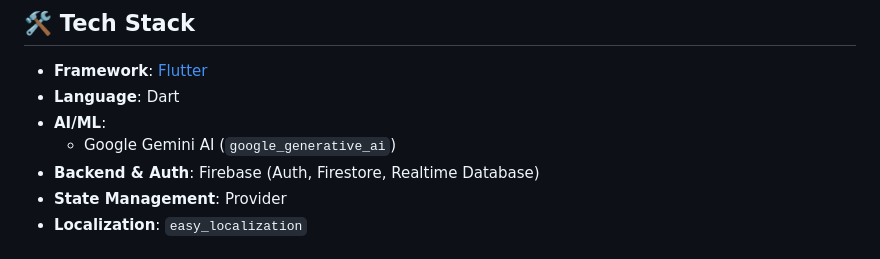
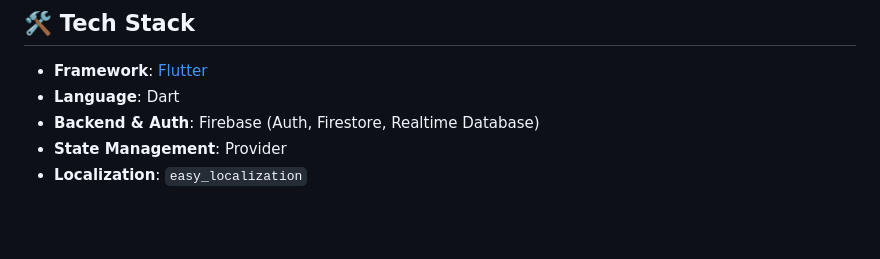
Before and after one commit to Dhanush-M2005/Smart-Farming-App, a Markdown page: README.md, the part around the change. GitHub-like rendering; blank space fills up the shorter version.

Commit message:
Remove Google Gemini AI from README
Removed Google Gemini AI from the tech stack section.

```diff
--- a/README.md
+++ b/README.md
@@ -36,8 +36,6 @@ A comprehensive mobile application presenting intelligent farming solutions, des
 
 *   **Framework**: [Flutter](https://flutter.dev/)
 *   **Language**: Dart
-*   **AI/ML**:
-    *   Google Gemini AI (`google_generative_ai`)
 *   **Backend & Auth**: Firebase (Auth, Firestore, Realtime Database)
 *   **State Management**: Provider
 *   **Localization**: `easy_localization`
```
